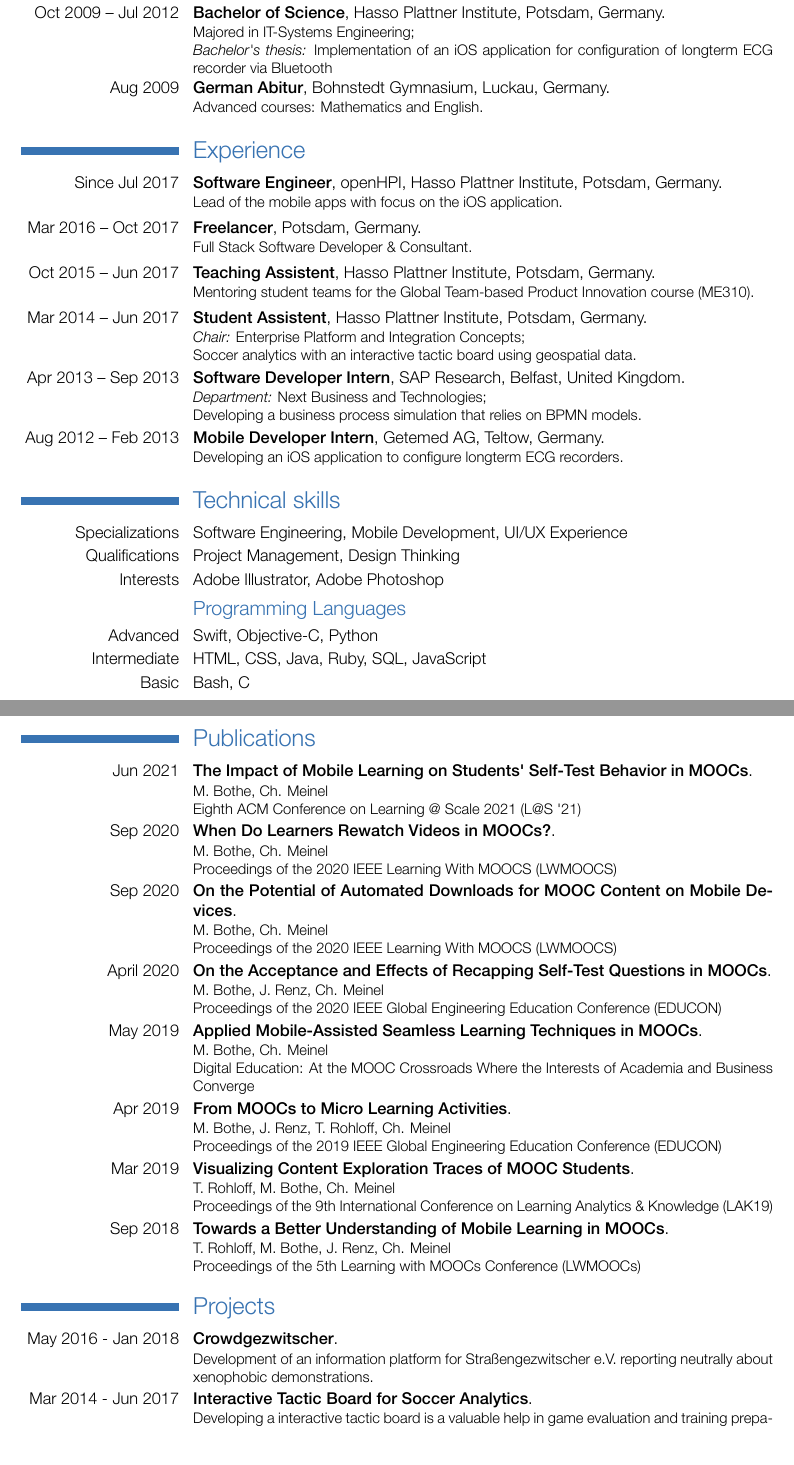
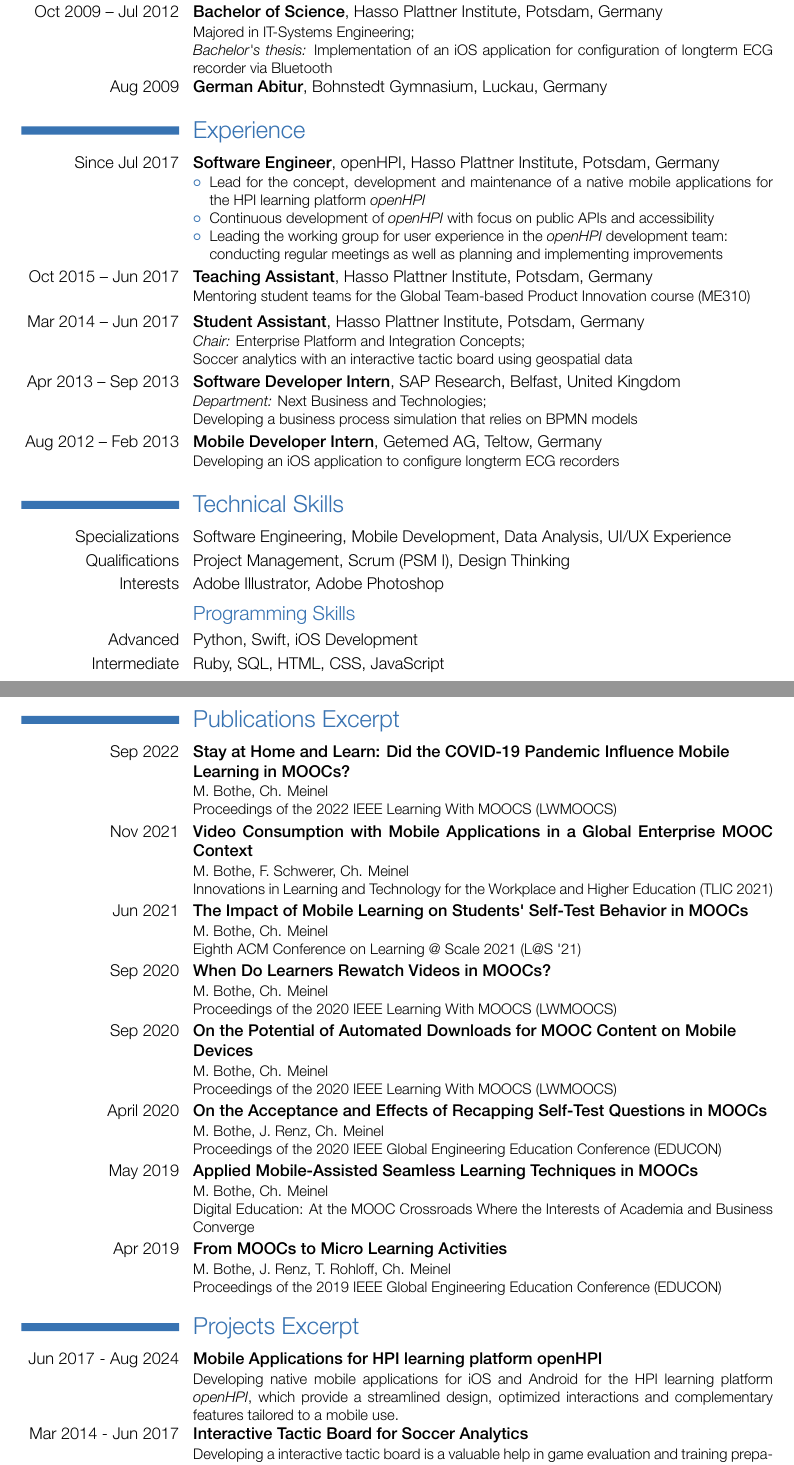
Before and after one commit to mathebox/cv, a LaTeX CV (src/maxbothe-cv.tex): two parts of pages 1 and 2 of 2, joined at a grey line, cut so that both start at the same text. The pictures show the PDF file src/maxbothe-cv.pdf that the author committed with the source.

Commit message:
Update cv

```diff
--- a/src/maxbothe-cv.tex
+++ b/src/maxbothe-cv.tex
@@ -61,44 +63,51 @@
 \textit{Master's thesis:} From MOOCs to Micro Learning: Optimizing mobile video-based learning}
 \cventry{Oct 2009 \textendash\space Jul 2012}{Bachelor of Science}{\href{http://hpi.de/}{Hasso Plattner Institute}}{Potsdam, Germany}{}{Majored in IT-Systems Engineering;\newline{}
 \textit{Bachelor's thesis:} Implementation of an iOS application for configuration of longterm ECG recorder via Bluetooth}
-\cventry{Aug 2009}{German Abitur}{Bohnstedt Gymnasium}{Luckau, Germany}{}{Advanced courses: Mathematics and English.}
+\cventry{Aug 2009}{German Abitur}{Bohnstedt Gymnasium}{Luckau, Germany}{}{}
+%{Advanced courses: Mathematics and English}
 
 \section{Experience}
-\cvexperience{Since Jul 2017}{Software Engineer}{\href{https://open.hpi.de}{openHPI}, \href{http://hpi.de/}{Hasso Plattner Institute}}{Potsdam, Germany}{Lead of the mobile apps with focus on the \href{https://apps.apple.com/us/app/openhpi/id1146509753}{iOS application}.}
-\cvexperience{Mar 2016 \textendash\space Oct 2017}{Freelancer}{Potsdam, Germany}{}{Full Stack Software Developer \& Consultant.}
-\cvexperience{Oct 2015 \textendash\space Jun 2017}{Teaching Assistent}{\href{http://hpi.de/}{Hasso Plattner Institute}}{Potsdam, Germany}{Mentoring student teams for the Global Team-based Product Innovation course  (ME310).}
-\cvexperience{Mar 2014 \textendash\space Jun 2017}{Student Assistent}{\href{http://hpi.de/}{Hasso Plattner Institute}}{Potsdam, Germany}{\textit{Chair:} Enterprise Platform and Integration Concepts;\newline{}
-Soccer analytics with an interactive tactic board using geospatial data.}
+\cvexperience{Since Jul 2017}{Software Engineer}{\href{https://open.hpi.de}{openHPI}, \href{http://hpi.de/}{Hasso Plattner Institute}}{Potsdam, Germany}{
+\begin{itemize}
+	\item Lead for the concept, development and maintenance of a native mobile applications for the HPI learning platform \href{https://open.hpi.de}{\textit{openHPI}}
+	\item Continuous development of \href{https://open.hpi.de}{\textit{openHPI}} with focus on public APIs and  accessibility
+	\item Leading the working group for user experience in the \href{https://open.hpi.de}{\textit{openHPI}} development team:\newline{}conducting regular meetings as well as planning and implementing improvements
+\end{itemize}
+}
+%\cvexperience{Mar 2016 \textendash\space Oct 2017}{Freelancer}{Potsdam, Germany}{}{Full Stack Software Developer \& Consultant.}
+\cvexperience{Oct 2015 \textendash\space Jun 2017}{Teaching Assistant}{\href{http://hpi.de/}{Hasso Plattner Institute}}{Potsdam, Germany}{Mentoring student teams for the \href{https://hpi.de/uebernickel/teaching/global-team-based-innovation-gti-design-thinking.html}{Global Team-based Product Innovation course (ME310)}}
+\cvexperience{Mar 2014 \textendash\space Jun 2017}{Student Assistant}{\href{http://hpi.de/}{Hasso Plattner Institute}}{Potsdam, Germany}{\textit{Chair:} Enterprise Platform and Integration Concepts;\newline{}
+Soccer analytics with an interactive tactic board using geospatial data}
 \cvexperience{Apr 2013 \textendash\space Sep 2013}{Software Developer Intern}{\href{http://www.sap.com/research}{SAP Research}}{Belfast, United Kingdom}{\textit{Department:} Next Business and Technologies;\newline{}
-Developing a business process simulation that relies on BPMN models.}
-\cvexperience{Aug 2012 \textendash\space Feb 2013}{Mobile Developer Intern}{\href{http://www.getemed.net/en/}{Getemed AG}}{Teltow, Germany}{Developing an \href{https://www.youtube.com/watch?v=23DS2Je_MEg}{iOS application} to configure longterm ECG recorders.}
+Developing a business process simulation that relies on BPMN models}
+\cvexperience{Aug 2012 \textendash\space Feb 2013}{Mobile Developer Intern}{\href{http://www.getemed.net/en/}{Getemed AG}}{Teltow, Germany}{Developing an \href{https://apps.apple.com/de/app/seer-1000/id674468116}{iOS application} to configure longterm ECG recorders}
 
-\section{Technical skills}
-\cvitem{Specializations}{Software Engineering, Mobile Development, UI/UX Experience}
-\cvitem{Qualifications}{Project Management, Design Thinking}
+\section{Technical Skills}
+\cvitem{Specializations}{Software Engineering, Mobile Development, Data Analysis, UI/UX Experience}
+\cvitem{Qualifications}{Project Management, \href{https://www.scrum.org/user/1274563}{Scrum (PSM I)}, Design Thinking}
 \cvitem{Interests}{Adobe Illustrator, Adobe Photoshop}
 
-\subsection{Programming Languages}
-\cvitem{Advanced}{Swift, Objective-C, Python}
-\cvitem{Intermediate}{HTML, CSS, Java, Ruby, SQL, JavaScript}
-\cvitem{Basic}{Bash, C}
+\subsection{Programming Skills}
+\cvitem{Advanced}{Python, Swift, iOS Development}
+\cvitem{Intermediate}{Ruby, SQL, HTML, CSS, JavaScript}
+%\cvitem{Basic}{}
 
 \pagebreak
 
-\section{Publications}
+\section{Publications Excerpt}
+\cvpublication{Sep 2022}{\href{http://dx.doi.org/10.1109/LWMOOCS53067.2022.9927873}{Stay at Home and Learn: Did the COVID-19 Pandemic Influence Mobile\newline{}Learning in MOOCs?}}{M. Bothe, Ch. Meinel}{Proceedings of the  2022 IEEE Learning With MOOCS (LWMOOCS)}
+\cvpublication{Nov 2021}{\href{http://dx.doi.org/10.1007/978-3-030-90677-1_5}{Video Consumption with Mobile Applications in a Global Enterprise MOOC Context}}{M. Bothe, F. Schwerer, Ch. Meinel}{Innovations in Learning and Technology for the Workplace and Higher Education (TLIC 2021)}
 \cvpublication{Jun 2021}{\href{https://doi.org/110.1145/3430895.3460151}{The Impact of Mobile Learning on Students' Self-Test Behavior in MOOCs}}{M. Bothe, Ch. Meinel}{Eighth ACM Conference on Learning @ Scale 2021 (L@S '21)}
 \cvpublication{Sep 2020}{\href{https://doi.org/10.1109/LWMOOCS50143.2020.9234368}{When Do Learners Rewatch Videos in MOOCs?}}{M. Bothe, Ch. Meinel}{Proceedings of the  2020 IEEE Learning With MOOCS (LWMOOCS)}
-\cvpublication{Sep 2020}{\href{https://doi.org/10.1109/LWMOOCS50143.2020.9234338}{On the Potential of Automated Downloads for MOOC Content on Mobile Devices}}{M. Bothe, Ch. Meinel}{Proceedings of the  2020 IEEE Learning With MOOCS (LWMOOCS)}
+\cvpublication{Sep 2020}{\href{https://doi.org/10.1109/LWMOOCS50143.2020.9234338}{On the Potential of Automated Downloads for MOOC Content on Mobile\newline{}Devices}}{M. Bothe, Ch. Meinel}{Proceedings of the  2020 IEEE Learning With MOOCS (LWMOOCS)}
 \cvpublication{April 2020}{\href{https://doi.org/10.1109/EDUCON45650.2020.9125145}{On the Acceptance and Effects of Recapping Self-Test Questions in MOOCs}}{M. Bothe, J. Renz, Ch. Meinel}{Proceedings of the 2020 IEEE Global Engineering Education Conference (EDUCON)}
 \cvpublication{May 2019}{\href{https://doi.org/10.1007/978-3-030-19875-6_3}{Applied Mobile-Assisted Seamless Learning Techniques in MOOCs}}{M. Bothe, Ch. Meinel}{Digital Education: At the MOOC Crossroads Where the Interests of Academia and Business Converge}
 \cvpublication{Apr 2019}{\href{https://doi.org/10.1109/EDUCON.2019.8725043}{From MOOCs to Micro Learning Activities}}{M. Bothe, J. Renz, T. Rohloff, Ch. Meinel}{Proceedings of the 2019 IEEE Global Engineering Education Conference (EDUCON)}
-\cvpublication{Mar 2019}{\href{https://www.researchgate.net/publication/331864553_Visualizing_Content_Exploration_Traces_of_MOOC_Students}{Visualizing Content Exploration Traces of MOOC Students}}{T. Rohloff, M. Bothe, Ch. Meinel}{Proceedings of the 9th International Conference on Learning Analytics \& Knowledge (LAK19)}
-\cvpublication{Sep 2018}{\href{https://doi.org/10.1109/LWMOOCS.2018.8534685}{Towards a Better Understanding of Mobile Learning in MOOCs}}{T. Rohloff, M. Bothe, J. Renz, Ch. Meinel}{Proceedings of the 5th Learning with MOOCs Conference (LWMOOCs)}
+%\cvpublication{Mar 2019}{\href{https://www.researchgate.net/publication/331864553_Visualizing_Content_Exploration_Traces_of_MOOC_Students}{Visualizing Content Exploration Traces of MOOC Students}}{T. Rohloff, M. Bothe, Ch. Meinel}{Proceedings of the 9th International Conference on Learning Analytics \& Knowledge (LAK19)}
+%\cvpublication{Sep 2018}{\href{https://doi.org/10.1109/LWMOOCS.2018.8534685}{Towards a Better Understanding of Mobile Learning in MOOCs}}{T. Rohloff, M. Bothe, J. Renz, Ch. Meinel}{Proceedings of the 5th Learning with MOOCs Conference (LWMOOCs)}
 %\cvpublication{Nov 2017}{\href{https://doi.org/10.1145/3136907.3136931}{Supporting Multi-Device E-Learning Patterns with Second Screen Mobile Applications}}{T. Rohloff, J. Renz, M. Bothe, Ch. Meinel}{Proceedings of the 16th World Conference on Mobile and Contextual Learning (mLearn)}
 %\cvpublication{Apr 2016}{\href{https://doi.org/10.5220/0005877600270035}{Recognizing Compound Events in Spatio-Temporal Football Data}}{K. Richly, M. Bothe, T. Rohloff, C. Schwarz}{Proceedings of International Conference on Internet of Things and Big Data (IoTBD)}
 
-\section{Projects}
-\cvproject{May 2016 - Jan 2018}{\href{https://crowdfunding.correctiv.org/strassengezwitscher/blog/}{Crowdgezwitscher}}{Development of an information platform for \href{https://twitter.com/streetcoverage}{Straßengezwitscher e.V.} reporting neutrally about xenophobic demonstrations.}
-\cvproject{Mar 2014 - Jun 2017}{\href{http://hpi.de/plattner/projects/interactive-tactic-board.html}{Interactive Tactic Board for Soccer Analytics}}{Developing a interactive tactic board is a valuable help in game evaluation and training preparation, whereby coaches and professional athletes can analyze the specific way a game is built up, how a team member performs in a game.}
-\cvproject{Oct 2014 \textendash\space Jul 2015}{\href{http://me310.stanford.edu}{Global Team-based Product Innovation \& Engineering (ME310)}}{Working on a design challenge in cooperation with Stanford University. Developing a prototype of the must have features of the Audi ownership experience in 2025, using design thinking methodologies.}
-\cvprojectwithsubtitle{Mar 2012 \textendash\space Feb 2013}{\href{https://www.youtube.com/watch?v=23DS2Je_MEg}{SEER 1000 iOS Application}}{Bachelor project \& internship}{Development of an iOS application to configure the longterm ECG recorder SEER 1000 via Bluetooth.}
+\section{Projects Excerpt}
+%\cvproject{May 2016 - Jan 2018}{\href{https://crowdfunding.correctiv.org/strassengezwitscher/blog/}{Crowdgezwitscher}}{Development of an information platform for \href{https://twitter.com/streetcoverage}{Straßengezwitscher e.V.} reporting neutrally about xenophobic demonstrations.}
+\cvproject{Jun 2017 - Aug 2024}{Mobile Applications for HPI learning platform openHPI}{Developing native mobile applications for \href{https://github.com/openHPI/xikolo-ios}{iOS} and \href{https://github.com/openHPI/xikolo-android}{Android} for the HPI learning platform \href{https://open.hpi.de}{\textit{openHPI}}, which provide a streamlined design, optimized interactions and complementary features tailored to a mobile use.}
```
Also changed, not shown: src/maxbothe-cv.pdf, src/maxbothe-cv.tex (27 more changed lines).
